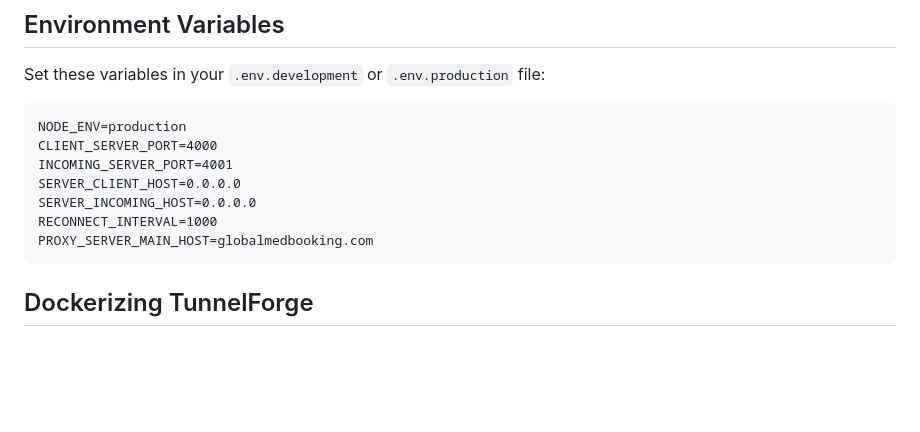
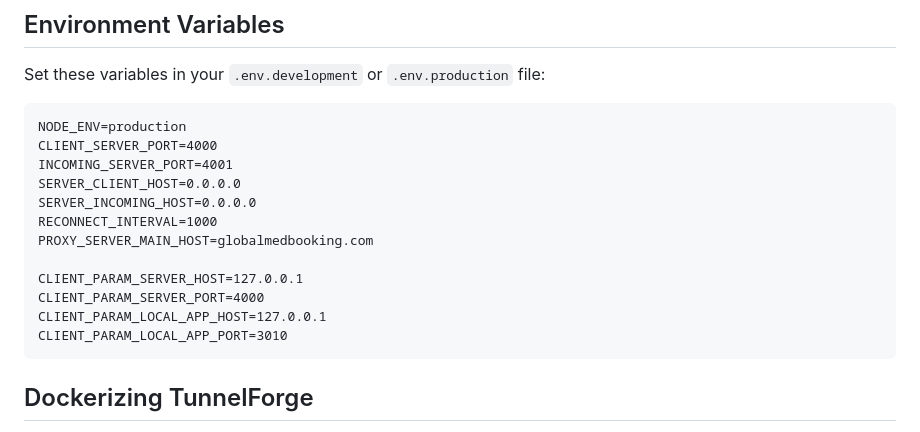
Before and after one commit to elshadaghazade/tunnelforge, a Markdown page: README.md, the part around the change. Rendered like a GitHub page; blank space fills up the shorter version.

Commit message:
docs: minor fix in README.md

````diff
--- a/README.md
+++ b/README.md
@@ -101,6 +101,11 @@ SERVER_CLIENT_HOST=0.0.0.0
 SERVER_INCOMING_HOST=0.0.0.0
 RECONNECT_INTERVAL=1000
 PROXY_SERVER_MAIN_HOST=globalmedbooking.com
+
+CLIENT_PARAM_SERVER_HOST=127.0.0.1
+CLIENT_PARAM_SERVER_PORT=4000
+CLIENT_PARAM_LOCAL_APP_HOST=127.0.0.1
+CLIENT_PARAM_LOCAL_APP_PORT=3010
 ```
 
 ## Dockerizing TunnelForge
````
